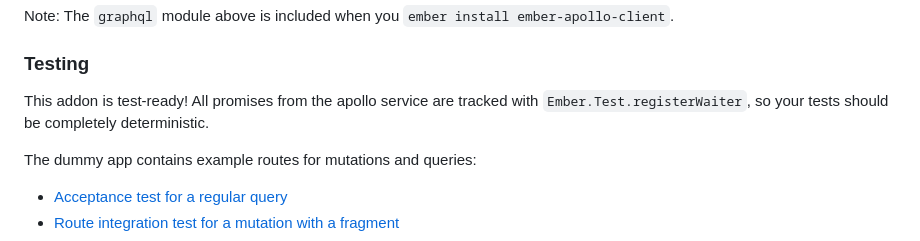
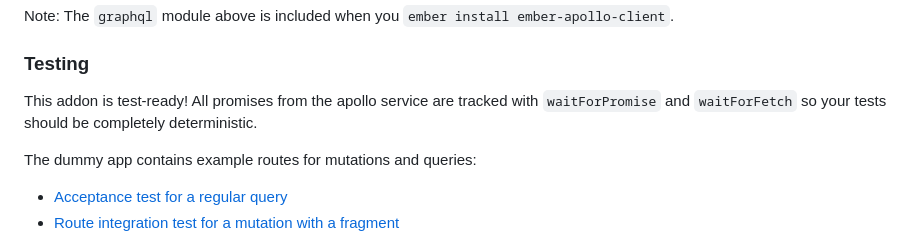
Before and after one commit to ember-graphql/ember-apollo-client, a Markdown page: README.md, the part around the change. Rendered like a GitHub page.

```diff
--- a/README.md
+++ b/README.md
@@ -683,7 +683,7 @@ Note: The `graphql` module above is included when you `ember install ember-apoll
 ### Testing
 
 This addon is test-ready! All promises from the apollo service are tracked with
-`Ember.Test.registerWaiter`, so your tests should be completely deterministic.
+`waitForPromise` and `waitForFetch` so your tests should be completely deterministic.
 
 The dummy app contains example routes for mutations and queries:
 
```
